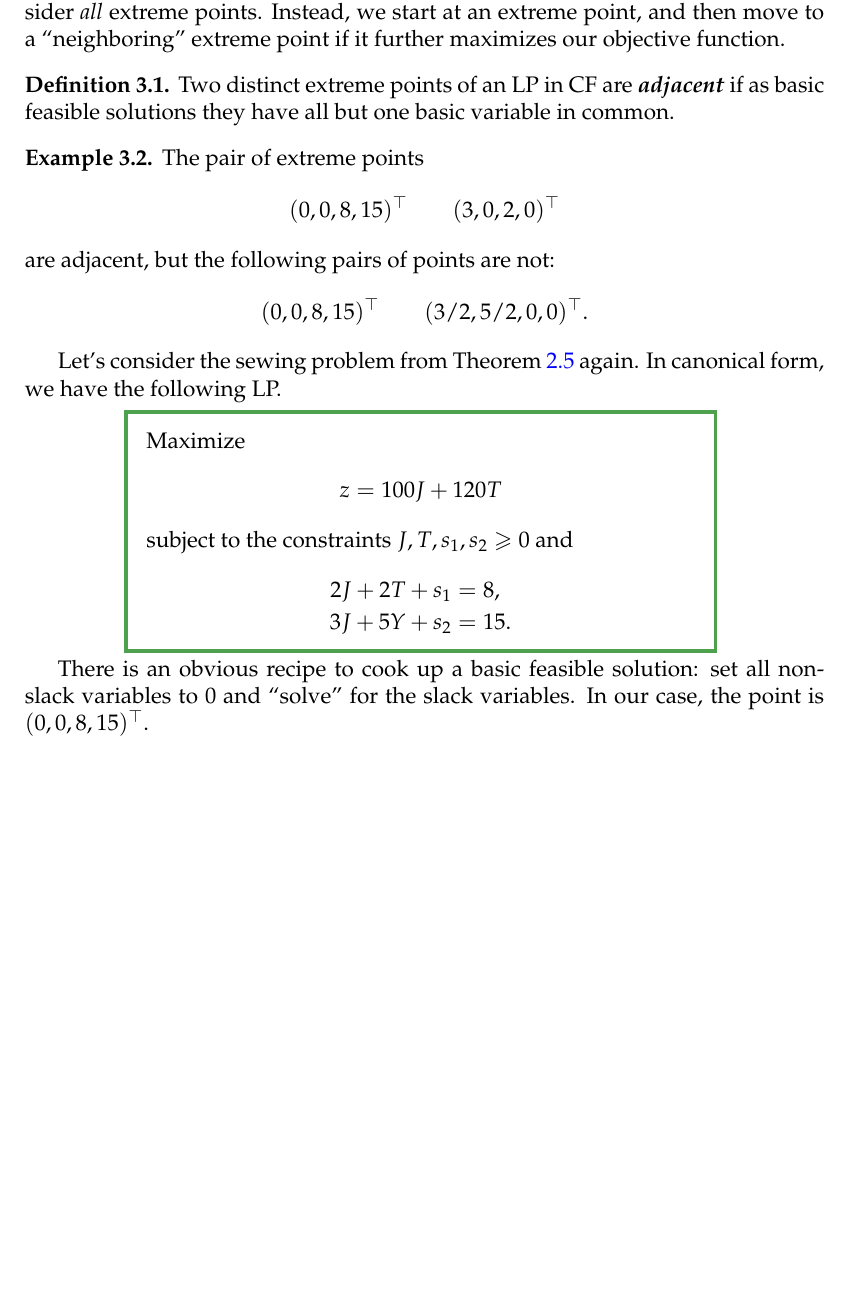
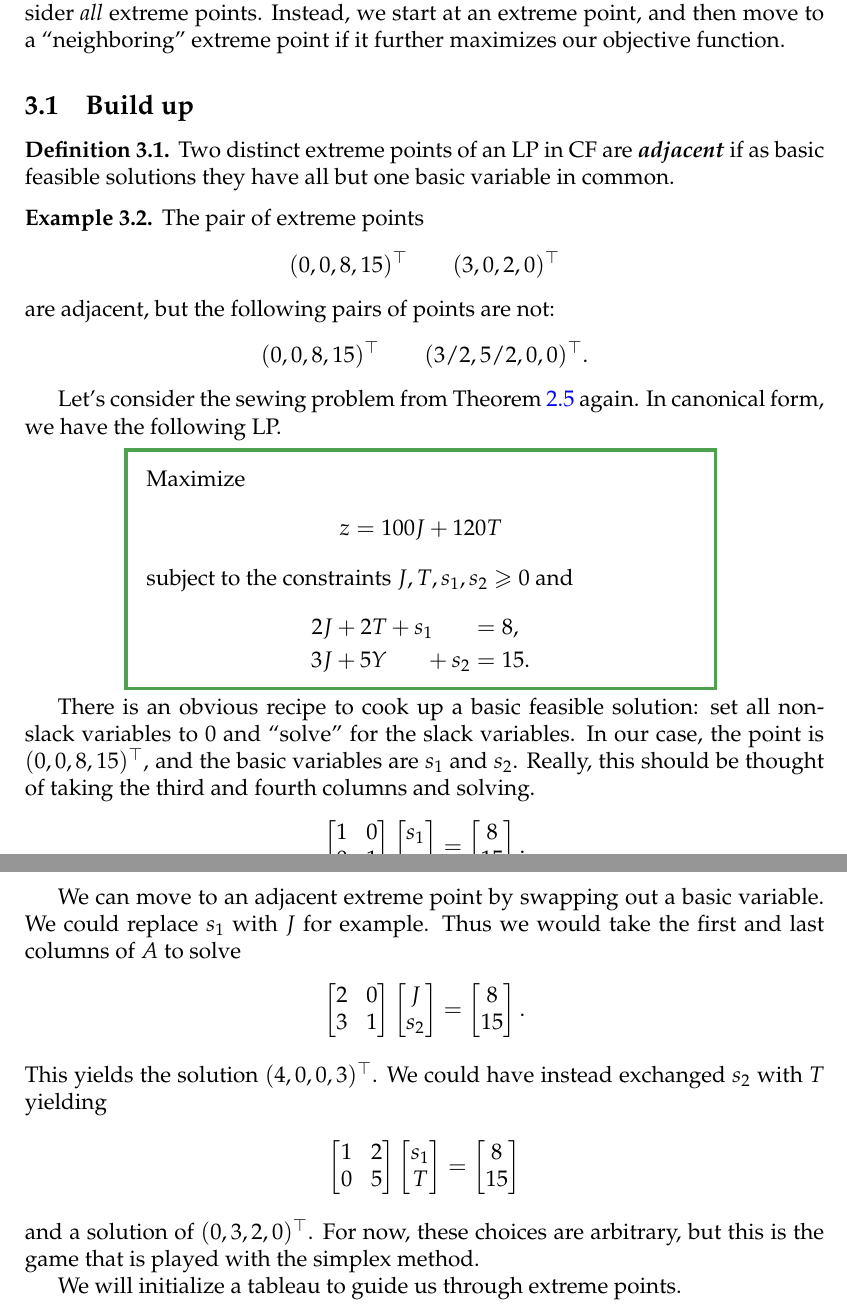
Before and after one commit to joshmaglione/MA437-Notes, a LaTeX document (Notes/LectureNotes.tex): part of page 22 of 23 before the commit and two parts of pages 22 and 23 of 24 after it, the two joined at a grey line, cut so that both start at the same text, the shorter picture padded with empty space. Compiled offline with pdfLaTeX.

Commit message:
saving for now

```diff
--- a/Notes/LectureNotes.tex
+++ b/Notes/LectureNotes.tex
@@ -1483,6 +1483,8 @@ consider \emph{all} extreme points. Instead, we start at an extreme point, and
 then move to a ``neighboring'' extreme point if it further maximizes our
 objective function.
 
+\subsection{Build up}
+
 \begin{defn}
 	Two distinct extreme points of an LP in CF are \define{adjacent} if as basic
 	feasible solutions they have all but one basic variable in common.
@@ -1511,11 +1513,55 @@ form, we have the following LP.
 	\end{align*}
 	subject to the constraints $J,T,s_1,s_2\geq 0$ and
 	\begin{align*}
-		2J + 2T + s_1 &= 8, \\
-		3J + 5Y + s_2 &= 15.
+		2J + 2T + s_1 \phantom{+ s_2 } &= 8, \\
+		3J + 5Y \phantom{+ s_1 } + s_2 &= 15.
 	\end{align*}
 \end{myboxex}
 
 There is an obvious recipe to cook up a basic feasible solution: set all
 non-slack variables to $0$ and ``solve'' for the slack variables. In our case,
-the point is $(0,0,8,15)^{\top}$.
+the point is $(0,0,8,15)^{\top}$, and the basic variables are $s_1$ and $s_2$.
+Really, this should be thought of taking the third and fourth columns and
+solving.
+\begin{align*}
+	\begin{bmatrix}
+		1 & 0 \\
+		0 & 1
+	\end{bmatrix}
+	\begin{bmatrix}
+		s_1 \\ s_2
+	\end{bmatrix} &= \begin{bmatrix}
+		8 \\ 15
+	\end{bmatrix} .
+\end{align*}
+
+We can move to an adjacent extreme point by swapping out a basic variable. We
+could replace $s_1$ with $J$ for example. Thus we would take the first and last
+columns of $A$ to solve
+\begin{align*}
+	\begin{bmatrix}
+		2 & 0 \\
+		3 & 1
+	\end{bmatrix} \begin{bmatrix}
+		J \\ s_2
+	\end{bmatrix} &= \begin{bmatrix}
+		8 \\ 15
+	\end{bmatrix}.
+\end{align*}
+This yields the solution $(4, 0, 0, 3)^{\top}$. We could have instead exchanged
+$s_2$ with $T$ yielding
+\begin{align*}
+	\begin{bmatrix}
+		1 & 2 \\
+		0 & 5
+	\end{bmatrix} \begin{bmatrix}
+		s_1 \\ T
+	\end{bmatrix} &= \begin{bmatrix}
+		8 \\ 15
+	\end{bmatrix}
+\end{align*}
+and a solution of $(0, 3, 2, 0)^{\top}$. For now, these choices are arbitrary,
+but this is the game that is played with the simplex method.
+
+We will initialize a tableau to guide us through extreme points.
+\begin{center}
```
Also changed, not shown: Notes/LectureNotes.pdf, Notes/LectureNotes.tex (28 more changed lines).
